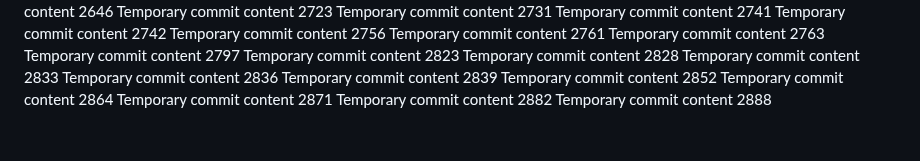
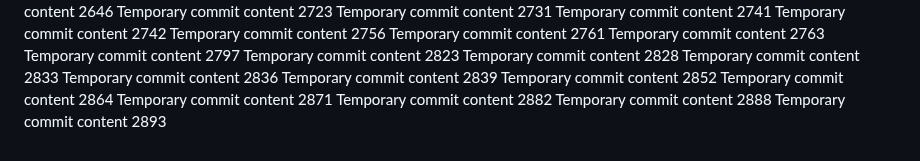
Before and after one commit to notarybob/band, a Markdown page: edt/readme.md, the part around the change. GitHub-like rendering.

```diff
--- a/edt/readme.md
+++ b/edt/readme.md
@@ -236,3 +236,4 @@ Temporary commit content 2864
 Temporary commit content 2871
 Temporary commit content 2882
 Temporary commit content 2888
+Temporary commit content 2893
```
